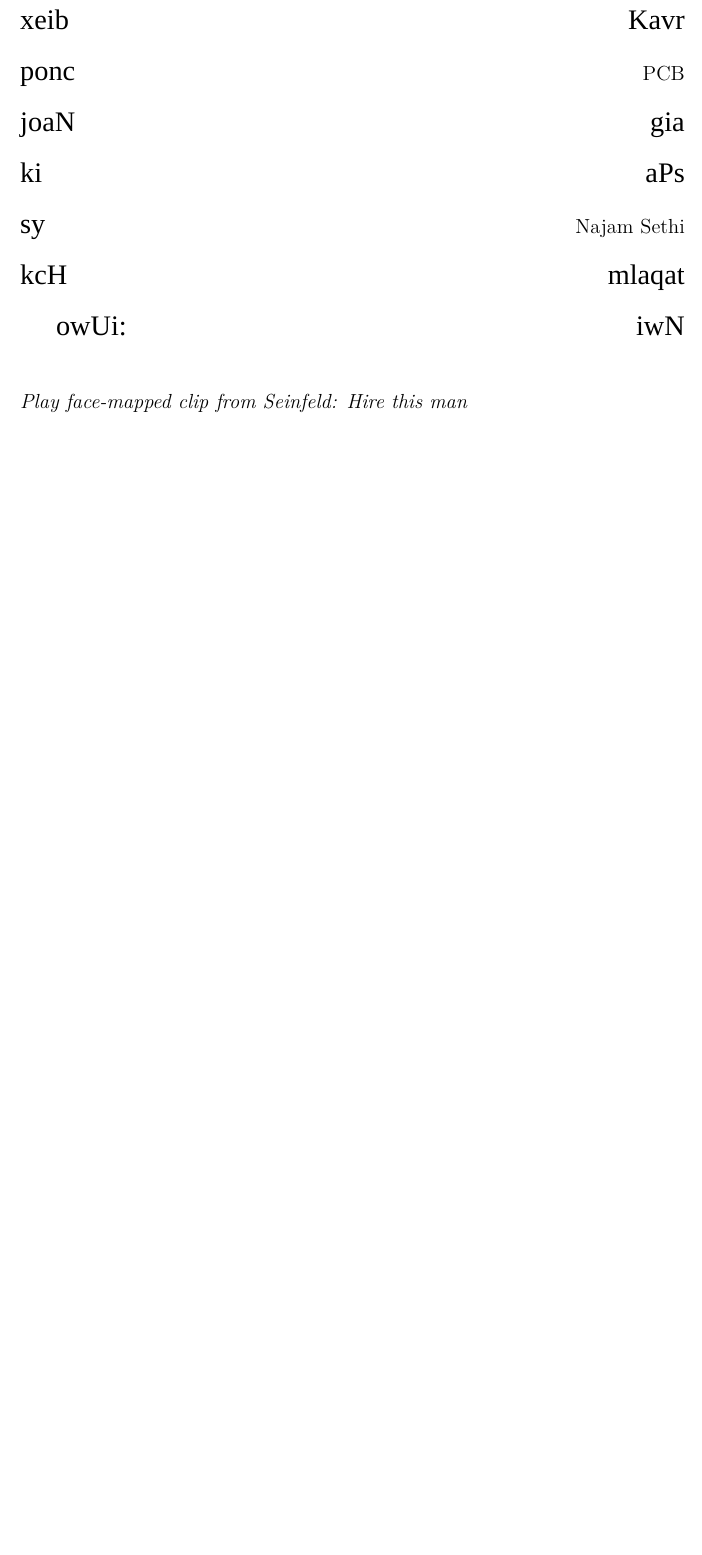
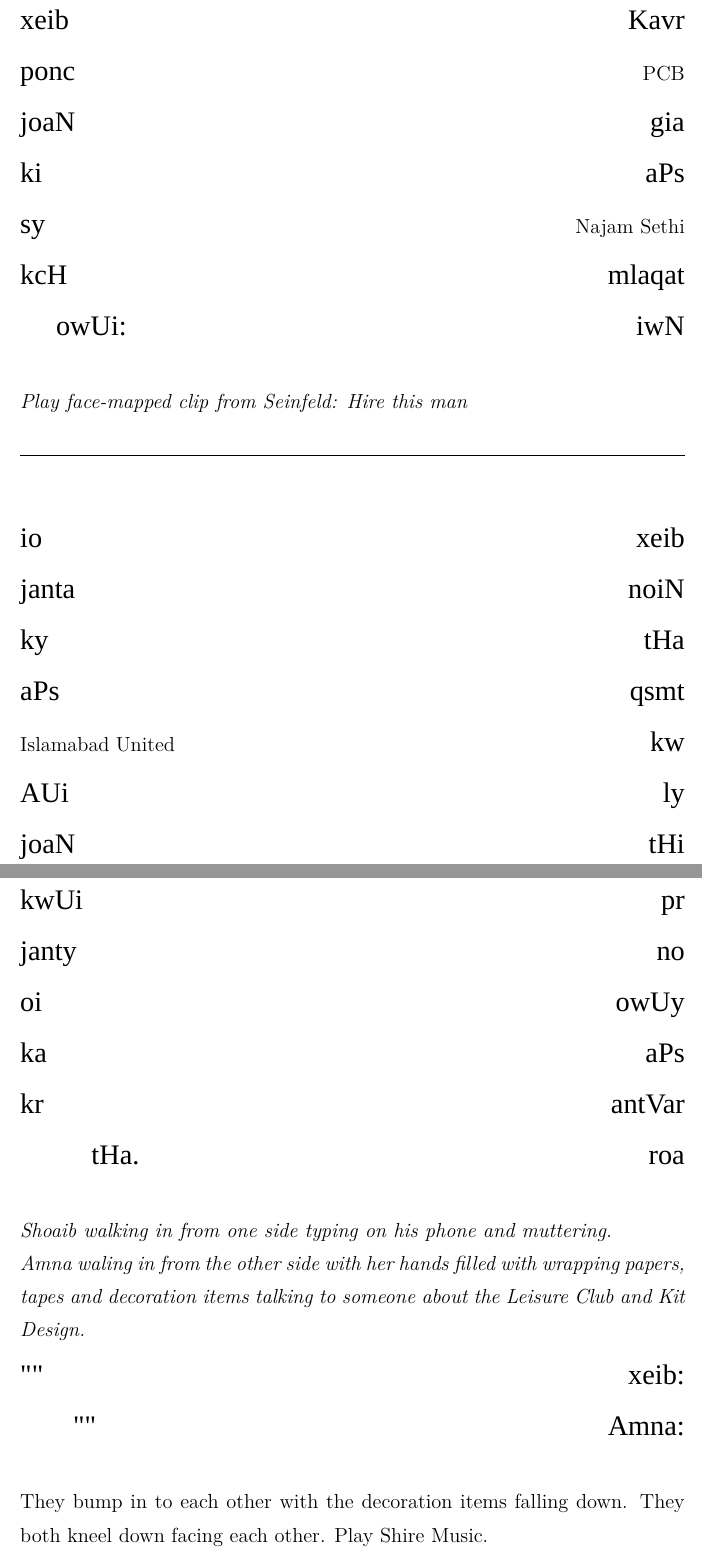
Before and after one commit to abid-mujtaba/shoaib-skit-urdu, a LaTeX document (skit-en.tex): part of page 22 of 22 before the commit and two parts of pages 22 and 23 of 23 after it, the two joined at a grey line, cut so that both start at the same text, the shorter picture padded with empty space. Compiled offline with XeLaTeX; a missing font is replaced by an installed copy or a similar font.

Commit message:
Add section on Shoaib running in to Amna.

```diff
--- a/skit-en.tex
+++ b/skit-en.tex
@@ -114,4 +114,26 @@
 	Play face-mapped clip from Seinfeld: Hire this man
 \end{enpara}
 
+
+% TODO: Add info on Shoaib's work on the PSL and joining ISB United
+
+\rule{\textwidth}{1pt}
+
+	xeib io noiN janta tHa ky qsmt aPs kw \en{Islamabad United} ly AUi tHi joaN pr kwUi no janty owUy oi aPs ka antVar kr roa tHa.
+
+\begin{enpara}
+	\itshape
+	Shoaib walking in from one side typing on his phone and muttering.\\
+	Amna waling in from the other side with her hands filled with wrapping papers, tapes and decoration items talking to someone about the Leisure Club and Kit Design.
+\end{enpara}
+
+	xeib: ""
+	Amna: ""
+
+\begin{enpara}
+	They bump in to each other with the decoration items falling down.
+	They both kneel down facing each other.
+	Play Shire Music.
+\end{enpara}
+
 \end{document}
```
